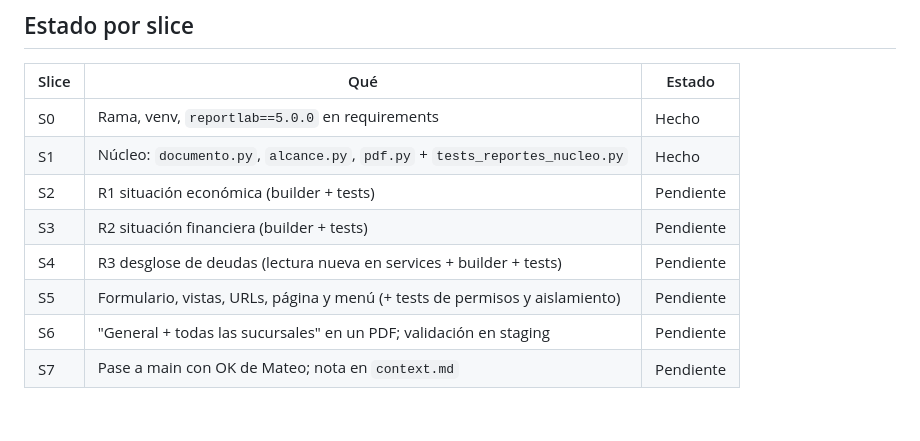
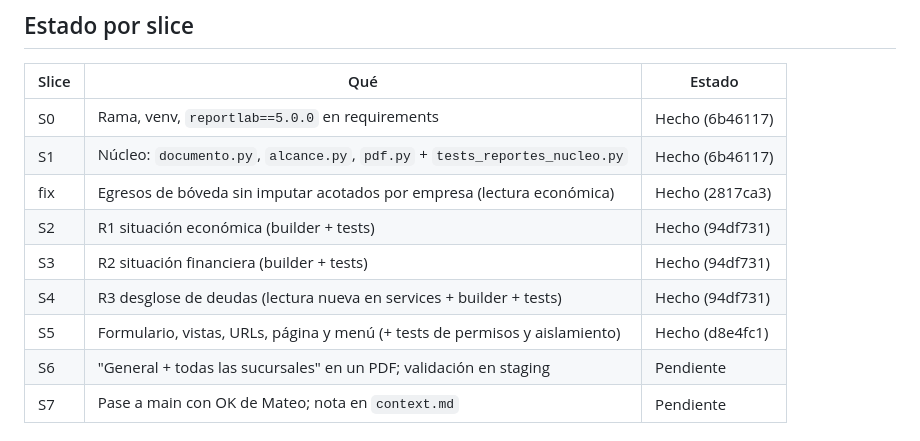
Before and after one commit to Froaky/gerayse1.0, a Markdown page: docs/bitacora-reportes-pdf.md, the part around one of its changes. GitHub-like rendering.

```diff
--- a/docs/bitacora-reportes-pdf.md
+++ b/docs/bitacora-reportes-pdf.md
@@ -33,12 +33,13 @@ y un `git push` pelado la habría empujado a staging). Empujar siempre con
 
 | Slice | Qué | Estado |
 |---|---|---|
-| S0 | Rama, venv, `reportlab==5.0.0` en requirements | Hecho |
-| S1 | Núcleo: `documento.py`, `alcance.py`, `pdf.py` + `tests_reportes_nucleo.py` | Hecho |
-| S2 | R1 situación económica (builder + tests) | Pendiente |
-| S3 | R2 situación financiera (builder + tests) | Pendiente |
-| S4 | R3 desglose de deudas (lectura nueva en services + builder + tests) | Pendiente |
-| S5 | Formulario, vistas, URLs, página y menú (+ tests de permisos y aislamiento) | Pendiente |
+| S0 | Rama, venv, `reportlab==5.0.0` en requirements | Hecho (6b46117) |
+| S1 | Núcleo: `documento.py`, `alcance.py`, `pdf.py` + `tests_reportes_nucleo.py` | Hecho (6b46117) |
+| fix | Egresos de bóveda sin imputar acotados por empresa (lectura económica) | Hecho (2817ca3) |
+| S2 | R1 situación económica (builder + tests) | Hecho (94df731) |
+| S3 | R2 situación financiera (builder + tests) | Hecho (94df731) |
+| S4 | R3 desglose de deudas (lectura nueva en services + builder + tests) | Hecho (94df731) |
+| S5 | Formulario, vistas, URLs, página y menú (+ tests de permisos y aislamiento) | Hecho (d8e4fc1) |
 | S6 | "General + todas las sucursales" en un PDF; validación en staging | Pendiente |
 | S7 | Pase a main con OK de Mateo; nota en `context.md` | Pendiente |
 
```
Also changed, not shown: other parts of docs/bitacora-reportes-pdf.md (+64 -2 lines).
